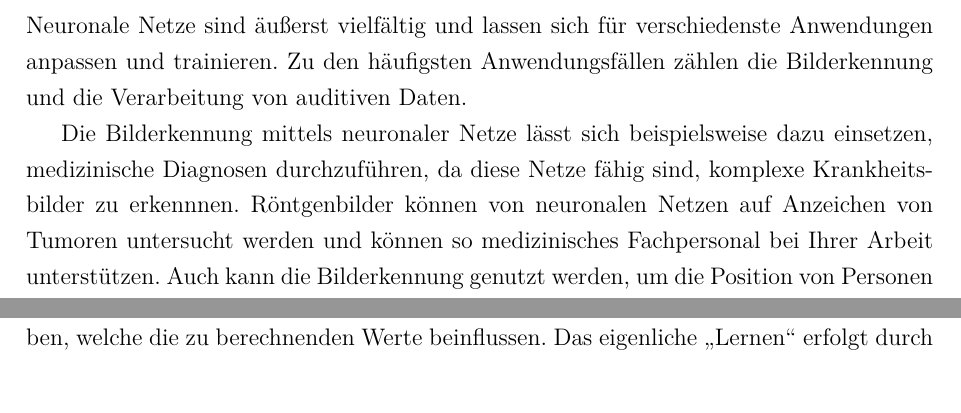
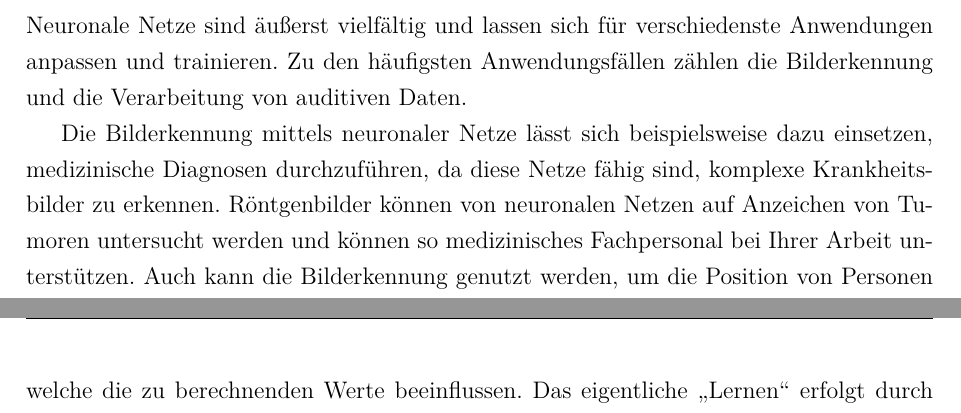
Before and after one commit to ReiwuKleiwu/MA2_Prak_16_Neuronale_Netze, a LaTeX paper (LaTeX/BA_LateXVorlage_v3-2.tex, which reads LaTeX/01-1_einleitung.tex, LaTeX/01-2_neuronen.tex): two parts of pages 7 and 9 of 27 before the commit and two parts of pages 7 and 10 of 27 after it, joined at a grey line, cut so that both start at the same text. Compiled offline with pdfLaTeX.

Commit message:
fix typo

```diff
--- a/LaTeX/01-1_einleitung.tex
+++ b/LaTeX/01-1_einleitung.tex
@@ -31,7 +31,7 @@ Schlecht zu sehende Straßenschilder oder Straßen mit undeutlichen Markierungen
 Neuronale Netze sind äußerst vielfältig und lassen sich für verschiedenste Anwendungen anpassen und trainieren.
 Zu den häufigsten Anwendungsfällen zählen die Bilderkennung und die Verarbeitung von auditiven Daten.
 
-Die Bilderkennung mittels neuronaler Netze lässt sich beispielsweise dazu einsetzen, medizinische Diagnosen durchzuführen, da diese Netze fähig sind, komplexe Krankheitsbilder zu erkennnen.
+Die Bilderkennung mittels neuronaler Netze lässt sich beispielsweise dazu einsetzen, medizinische Diagnosen durchzuführen, da diese Netze fähig sind, komplexe Krankheitsbilder zu erkennen.
 Röntgenbilder können von neuronalen Netzen auf Anzeichen von Tumoren untersucht werden und können so medizinisches Fachpersonal bei Ihrer Arbeit unterstützen.
 Auch kann die Bilderkennung genutzt werden, um die Position von Personen oder anderen Objekten auf einem Kamerabild zu identifizieren, was zur Realisierung von autonomem Fahren nützlich ist.
 Dabei werden vor allem sogenannte “convolutional neural networks” verwendet.
--- a/LaTeX/01-2_neuronen.tex
+++ b/LaTeX/01-2_neuronen.tex
@@ -32,7 +32,7 @@ ermöglichen das Lernen. Dieser biologische Mechanismus wird durch neurale Netze
 \end{figure}
 \noindent
 Ein neuronales Netz besteht aus mindestens einem Neuron. Neuronen sind essentielle Bestandteile von neuralen Netzen. Sie nehmen Eingabedaten entgegen und wandeln diese
-in Ausgabedaten um. Neben den Eingabedaten werden auch Weight-Parameter übergeben, welche die zu berechnenden Werte beinflussen. Das eigenliche \enquote{Lernen} erfolgt durch diesen
+in Ausgabedaten um. Neben den Eingabedaten werden auch Weight-Parameter übergeben, welche die zu berechnenden Werte beeinflussen. Das eigentliche \enquote{Lernen} erfolgt durch diesen
 Einfluss.
 \subsection{Arten von Neuronen}\label{subsec:neuronen:arten_von_neuronen}
 \subsubsection{Input Neuronen}
```
